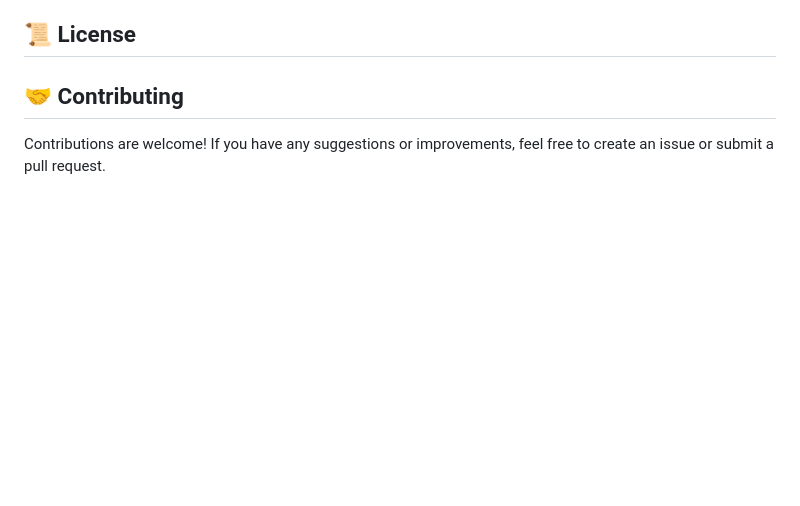
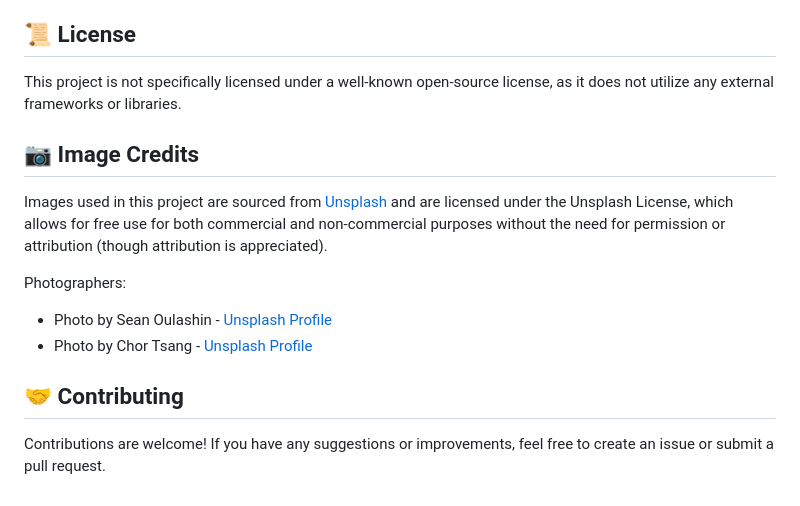
Before and after one commit to MagdalenaA96/Travel-Agency-Website, a Markdown page: README.md, the part around the change. Rendered like a GitHub page; blank space fills up the shorter version.

Commit message:
Add license and Image Credits to README.md

```diff
--- a/README.md
+++ b/README.md
@@ -74,6 +74,15 @@ my-app/
 
 ## 📜 License
 
+This project is not specifically licensed under a well-known open-source license, as it does not utilize any external frameworks or libraries.
+
+## 📷 Image Credits
+
+Images used in this project are sourced from [Unsplash](https://unsplash.com/) and are licensed under the Unsplash License, which allows for free use for both commercial and non-commercial purposes without the need for permission or attribution (though attribution is appreciated).
+
+Photographers:
+- Photo by Sean Oulashin - [Unsplash Profile](https://unsplash.com/@oulashin)
+- Photo by Chor Tsang - [Unsplash Profile](https://unsplash.com/fr/@chortsang)
 
 ## 🤝 Contributing
 Contributions are welcome! If you have any suggestions or improvements, feel free to create an issue or submit a pull request.
```
